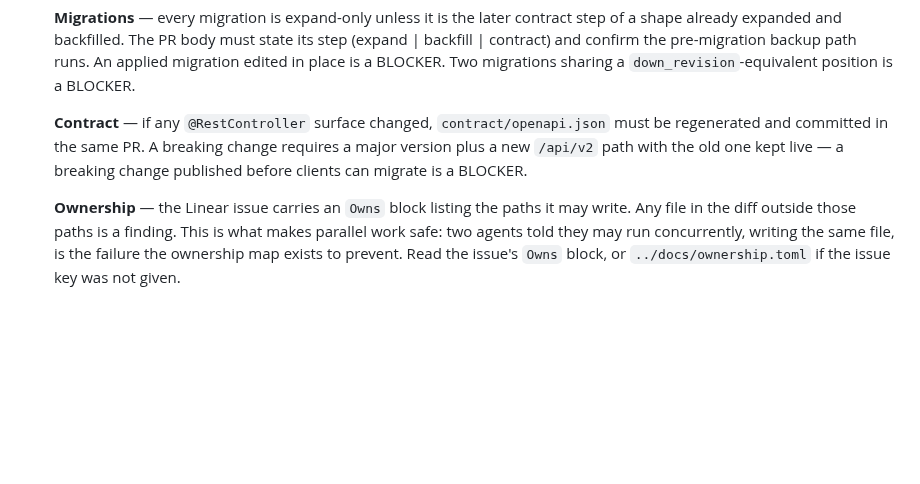
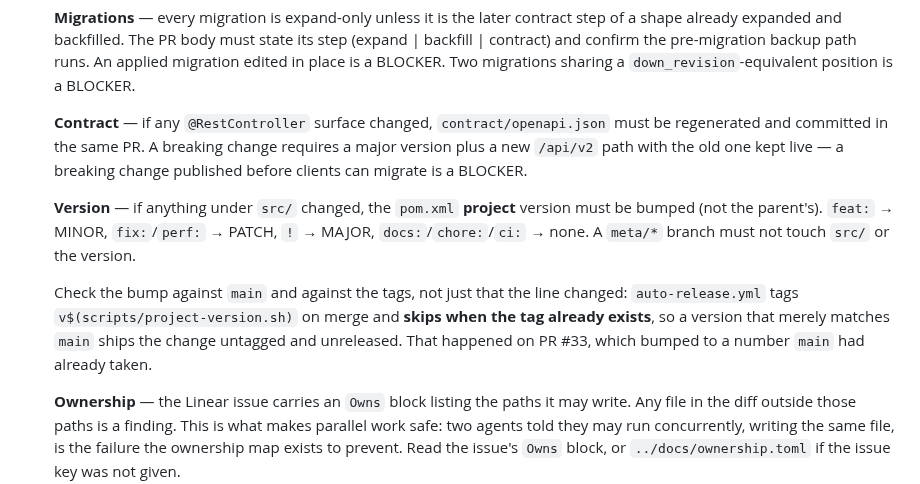
Before and after one commit to TetengDev/gastosai-backend, a Markdown page: .claude/agents/pr-reviewer.md, the part around the change. Drawn GitHub-style; blank space fills up the shorter version.

Commit message:
chore(claude): review the version bump the gate already requires
pre-pr check 5 requires the pom.xml project version to be bumped when src/
changes, but pr-reviewer had no Version axis — its only mention of "version"
was inside the Contract axis, about the contract's major version. The gate
demanded something the review never looked at.

The new axis also says to check the bump against main and the tags rather than
just that the line changed: auto-release.yml tags v$(project-version.sh) on
merge and skips when the tag exists, so a version that merely matches main ships
untagged and unreleased. PR #33 did exactly that.

Co-Authored-By: Claude Opus 5 <noreply@anthropic.com>
Claude-Session: https://claude.ai/code/session_01RP8FBBG45KmvhEwj3A5SAq

```diff
--- a/.claude/agents/pr-reviewer.md
+++ b/.claude/agents/pr-reviewer.md
@@ -63,6 +63,15 @@ number is missing, ask — do not guess.
    `/api/v2` path with the old one kept live — a breaking change published before clients can
    migrate is a BLOCKER.
 
+   **Version** — if anything under `src/` changed, the `pom.xml` **project** version must be bumped
+   (not the parent's). `feat:` → MINOR, `fix:`/`perf:` → PATCH, `!` → MAJOR, `docs:`/`chore:`/`ci:`
+   → none. A `meta/*` branch must not touch `src/` or the version.
+
+   Check the bump against `main` and against the tags, not just that the line changed:
+   `auto-release.yml` tags `v$(scripts/project-version.sh)` on merge and **skips when the tag
+   already exists**, so a version that merely matches `main` ships the change untagged and
+   unreleased. That happened on PR #33, which bumped to a number `main` had already taken.
+
    **Ownership** — the Linear issue carries an `Owns` block listing the paths it may write. Any
    file in the diff outside those paths is a finding. This is what makes parallel work safe: two
    agents told they may run concurrently, writing the same file, is the failure the ownership map
```
